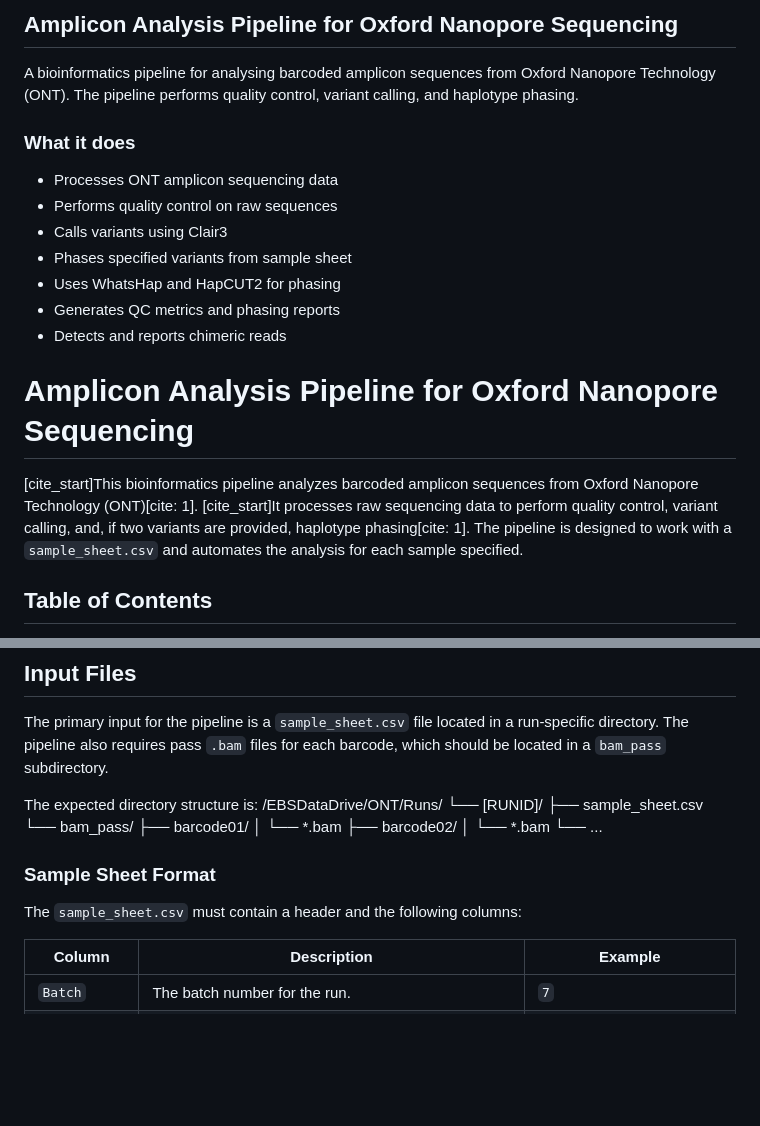
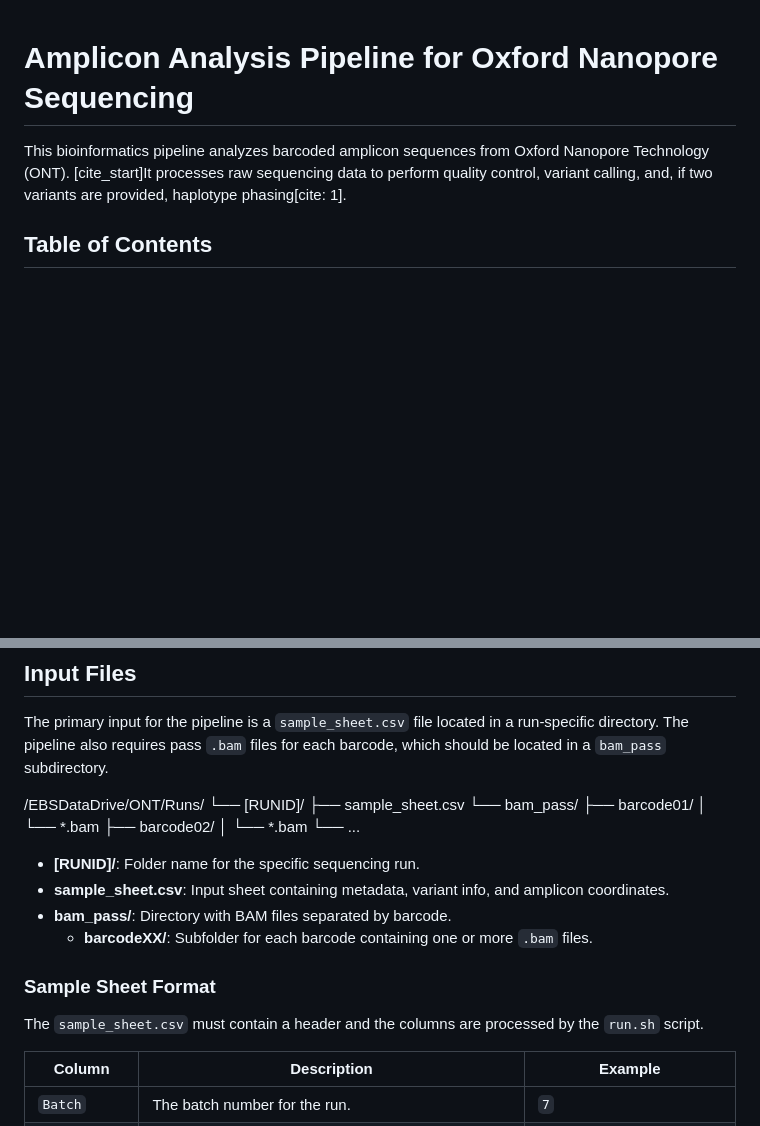
Before and after one commit to j-jamshidi/AmpMap, a Markdown page: README.md, 2 parts joined by grey strips. Drawn GitHub-style; blank space fills up the shorter version.

```diff
--- a/README.md
+++ b/README.md
@@ -1,19 +1,6 @@
-## Amplicon Analysis Pipeline for Oxford Nanopore Sequencing
-
-A bioinformatics pipeline for analysing barcoded amplicon sequences from Oxford Nanopore Technology (ONT). The pipeline performs quality control, variant calling, and haplotype phasing.
-
-### What it does
-* Processes ONT amplicon sequencing data
-* Performs quality control on raw sequences
-* Calls variants using Clair3
-* Phases specified variants from sample sheet
-* Uses WhatsHap and HapCUT2 for phasing
-* Generates QC metrics and phasing reports
-* Detects and reports chimeric reads
-
 # Amplicon Analysis Pipeline for Oxford Nanopore Sequencing
 
-[cite_start]This bioinformatics pipeline analyzes barcoded amplicon sequences from Oxford Nanopore Technology (ONT)[cite: 1]. [cite_start]It processes raw sequencing data to perform quality control, variant calling, and, if two variants are provided, haplotype phasing[cite: 1]. The pipeline is designed to work with a `sample_sheet.csv` and automates the analysis for each sample specified.
+This bioinformatics pipeline analyzes barcoded amplicon sequences from Oxford Nanopore Technology (ONT). [cite_start]It processes raw sequencing data to perform quality control, variant calling, and, if two variants are provided, haplotype phasing[cite: 1].
 
 ## Table of Contents
 - [What it does](#what-it-does)
@@ -66,20 +53,25 @@ The pipeline relies on several bioinformatics tools and specific file paths that
 ## Input Files
 The primary input for the pipeline is a `sample_sheet.csv` file located in a run-specific directory. The pipeline also requires pass `.bam` files for each barcode, which should be located in a `bam_pass` subdirectory.
 
-The expected directory structure is:
 /EBSDataDrive/ONT/Runs/
 └── [RUNID]/
 ├── sample_sheet.csv
 └── bam_pass/
 ├── barcode01/
-│   └── *.bam
+│ └── *.bam
 ├── barcode02/
-│   └── *.bam
+│ └── *.bam
 └── ...
 
 
+- **[RUNID]/**: Folder name for the specific sequencing run.
+- **sample_sheet.csv**: Input sheet containing metadata, variant info, and amplicon coordinates.
+- **bam_pass/**: Directory with BAM files separated by barcode.
+  - **barcodeXX/**: Subfolder for each barcode containing one or more `.bam` files.
+
+
 ### Sample Sheet Format
-The `sample_sheet.csv` must contain a header and the following columns:
+The `sample_sheet.csv` must contain a header and the columns are processed by the `run.sh` script.
 
 | Column | Description | Example |
 |---|---|---|
```
Also changed, not shown: other parts of README.md (+105 -63 lines).
